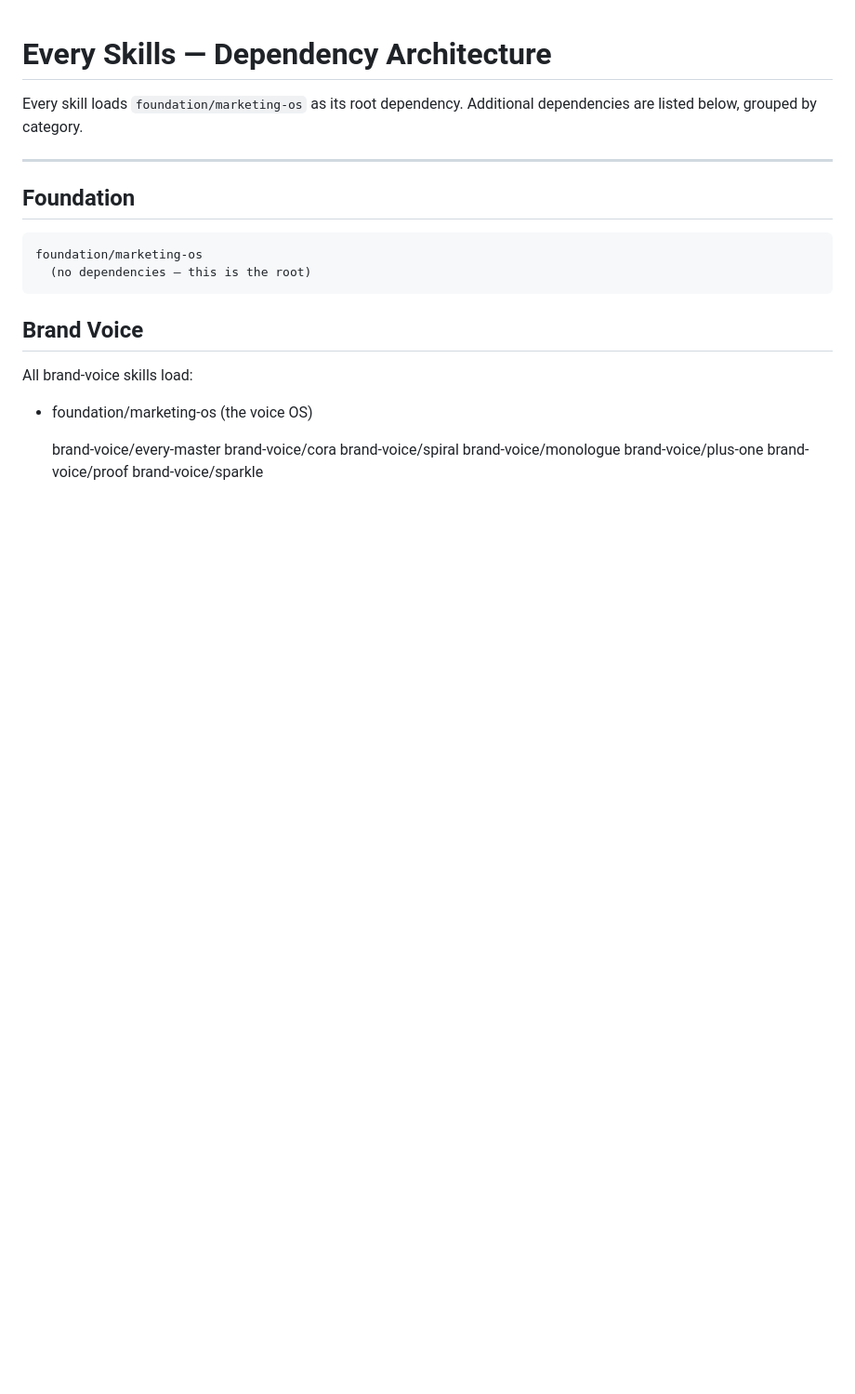
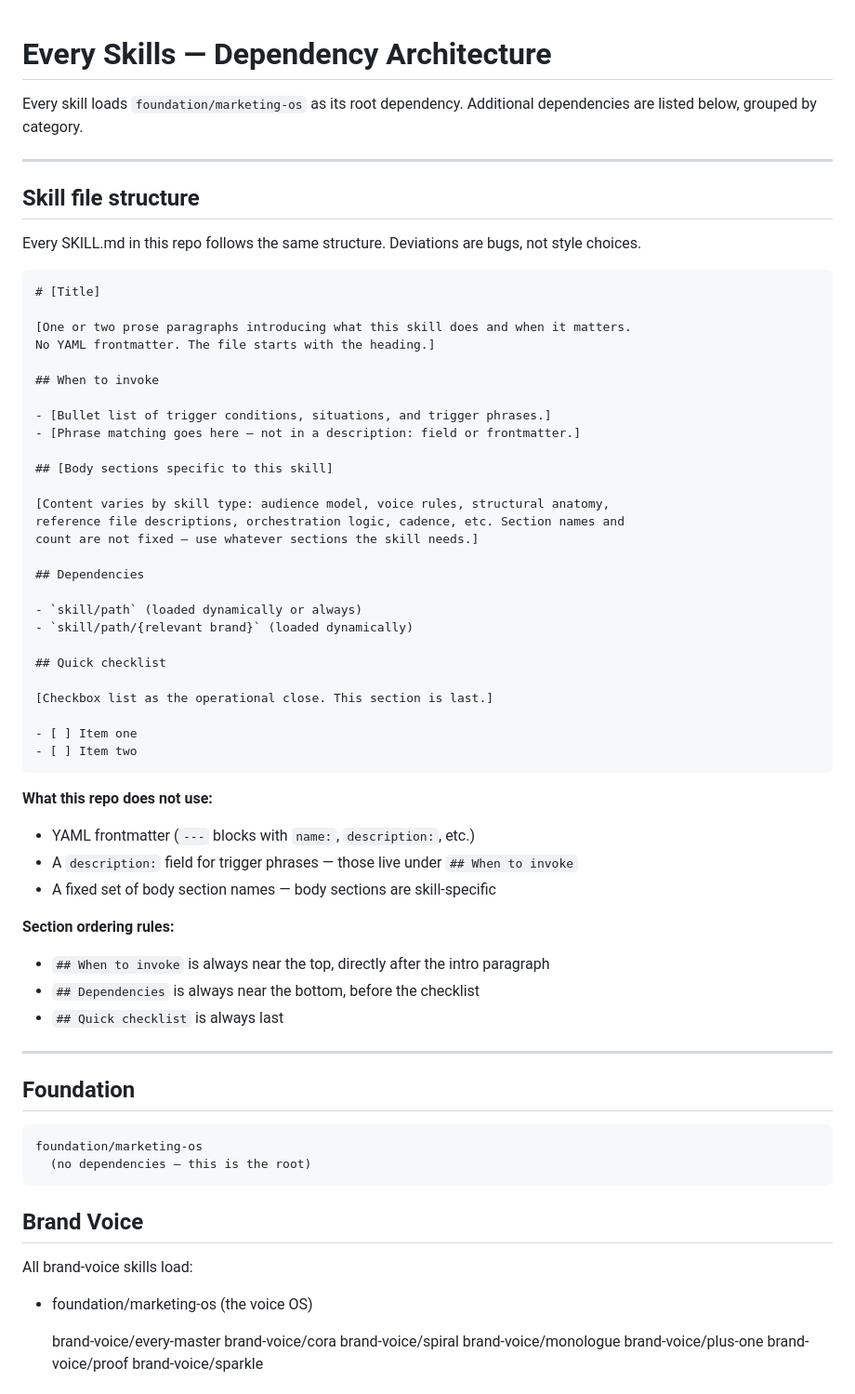
Before and after one commit to EveryInc/Marketing-OS, a Markdown page: ARCHITECTURE.md, the part around the change. Shown at 93% size. Rendered like a GitHub page; blank space fills up the shorter version.

Commit message:
Document canonical SKILL.md structure in ARCHITECTURE.md
Co-Authored-By: Claude Sonnet 4.6 <noreply@anthropic.com>

````diff
--- a/ARCHITECTURE.md
+++ b/ARCHITECTURE.md
@@ -2,6 +2,52 @@
 
 Every skill loads `foundation/marketing-os` as its root dependency.
 Additional dependencies are listed below, grouped by category.
+
+---
+
+## Skill file structure
+
+Every SKILL.md in this repo follows the same structure. Deviations are bugs, not style choices.
+
+```
+# [Title]
+
+[One or two prose paragraphs introducing what this skill does and when it matters.
+No YAML frontmatter. The file starts with the heading.]
+
+## When to invoke
+
+- [Bullet list of trigger conditions, situations, and trigger phrases.]
+- [Phrase matching goes here — not in a description: field or frontmatter.]
+
+## [Body sections specific to this skill]
+
+[Content varies by skill type: audience model, voice rules, structural anatomy,
+reference file descriptions, orchestration logic, cadence, etc. Section names and
+count are not fixed — use whatever sections the skill needs.]
+
+## Dependencies
+
+- `skill/path` (loaded dynamically or always)
+- `skill/path/{relevant brand}` (loaded dynamically)
+
+## Quick checklist
+
+[Checkbox list as the operational close. This section is last.]
+
+- [ ] Item one
+- [ ] Item two
+```
+
+**What this repo does not use:**
+- YAML frontmatter (`---` blocks with `name:`, `description:`, etc.)
+- A `description:` field for trigger phrases — those live under `## When to invoke`
+- A fixed set of body section names — body sections are skill-specific
+
+**Section ordering rules:**
+- `## When to invoke` is always near the top, directly after the intro paragraph
+- `## Dependencies` is always near the bottom, before the checklist
+- `## Quick checklist` is always last
 
 ---
 
````
